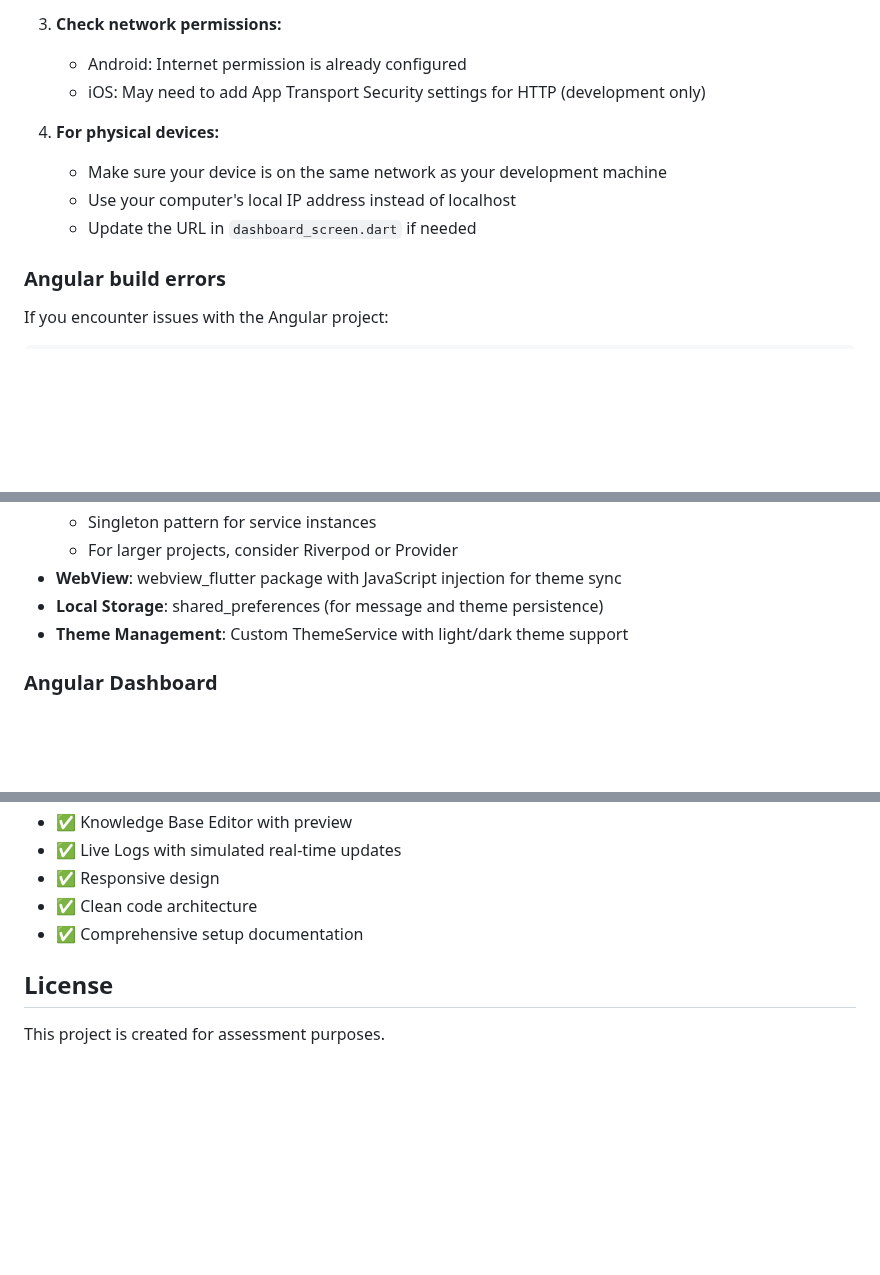
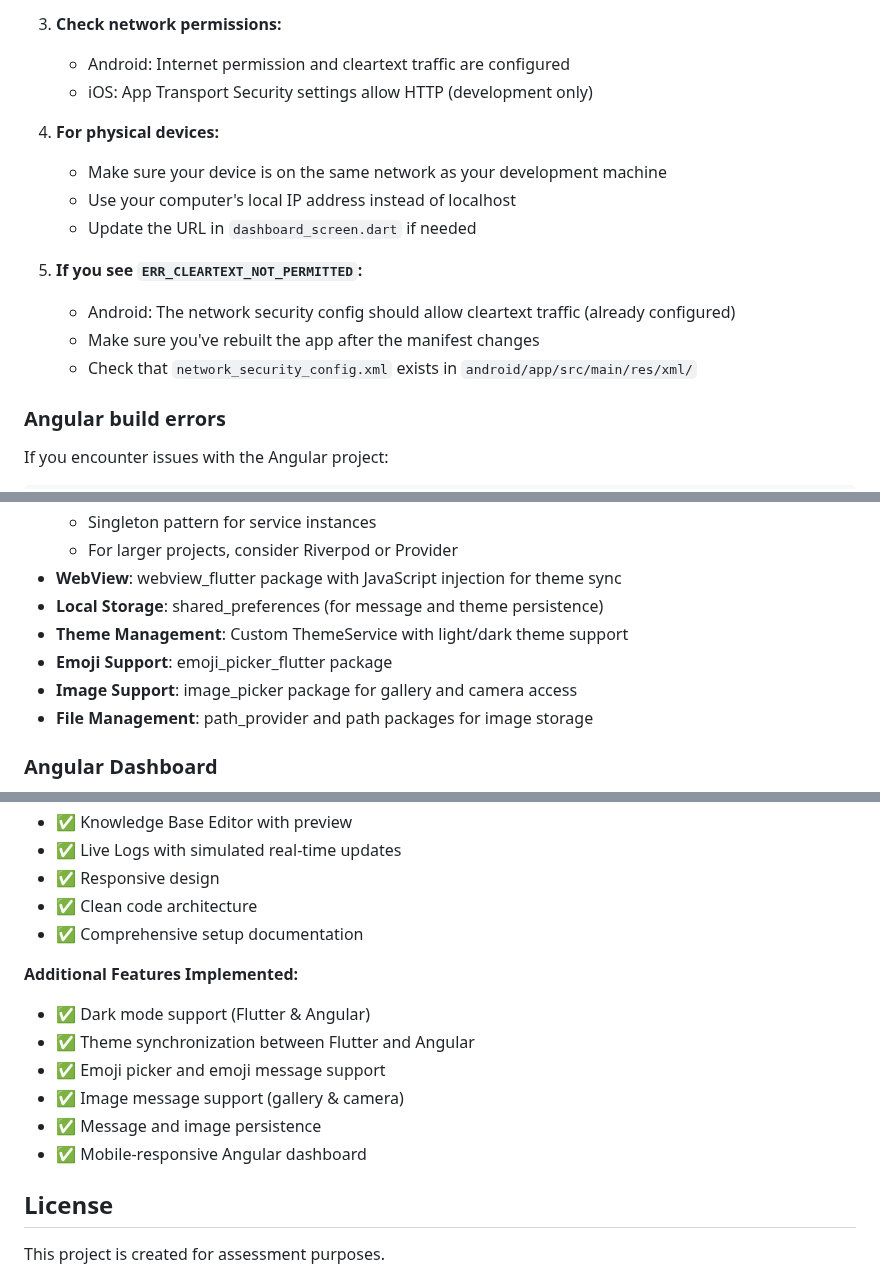
Before and after one commit to eshiett1995/flutter-angular-assessment, a Markdown page: README.md, 3 parts joined by grey strips. Rendered like a GitHub page; blank space fills up the shorter version.

```diff
--- a/README.md
+++ b/README.md
@@ -208,13 +218,18 @@ If you get errors like "Unable to read project 'Runner.xcodeproj'" or "The proje
    - Physical Device: May need your computer's IP address (e.g., `192.168.1.x:4200`)
 
 3. **Check network permissions:**
-   - Android: Internet permission is already configured
-   - iOS: May need to add App Transport Security settings for HTTP (development only)
+   - Android: Internet permission and cleartext traffic are configured
+   - iOS: App Transport Security settings allow HTTP (development only)
 
 4. **For physical devices:**
    - Make sure your device is on the same network as your development machine
    - Use your computer's local IP address instead of localhost
    - Update the URL in `dashboard_screen.dart` if needed
+
+5. **If you see `ERR_CLEARTEXT_NOT_PERMITTED`:**
+   - Android: The network security config should allow cleartext traffic (already configured)
+   - Make sure you've rebuilt the app after the manifest changes
+   - Check that `network_security_config.xml` exists in `android/app/src/main/res/xml/`
 
 ### Angular build errors
 
@@ -276,6 +306,9 @@ The following features can be added as further enhancements:
 - **WebView**: webview_flutter package with JavaScript injection for theme sync
 - **Local Storage**: shared_preferences (for message and theme persistence)
 - **Theme Management**: Custom ThemeService with light/dark theme support
+- **Emoji Support**: emoji_picker_flutter package
+- **Image Support**: image_picker package for gallery and camera access
+- **File Management**: path_provider and path packages for image storage
 
 ### Angular Dashboard
 - **Framework**: Angular 16+
@@ -296,6 +329,14 @@ This project meets all the requirements specified in the assessment:
 - ✅ Clean code architecture
 - ✅ Comprehensive setup documentation
 
+**Additional Features Implemented:**
+- ✅ Dark mode support (Flutter & Angular)
+- ✅ Theme synchronization between Flutter and Angular
+- ✅ Emoji picker and emoji message support
+- ✅ Image message support (gallery & camera)
+- ✅ Message and image persistence
+- ✅ Mobile-responsive Angular dashboard
+
 ## License
 
 This project is created for assessment purposes.
```
Also changed, not shown: other parts of README.md (+29 -4 lines).
